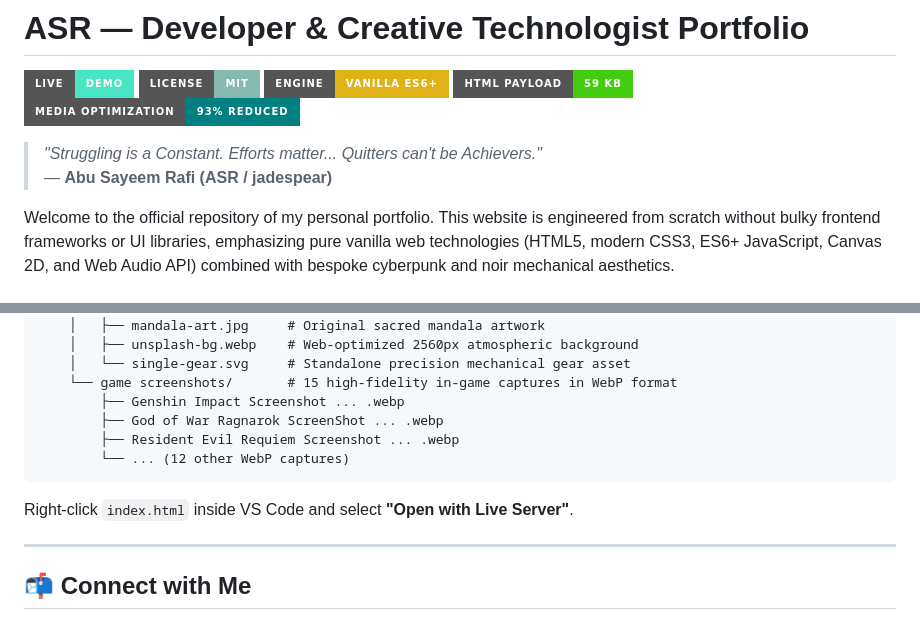
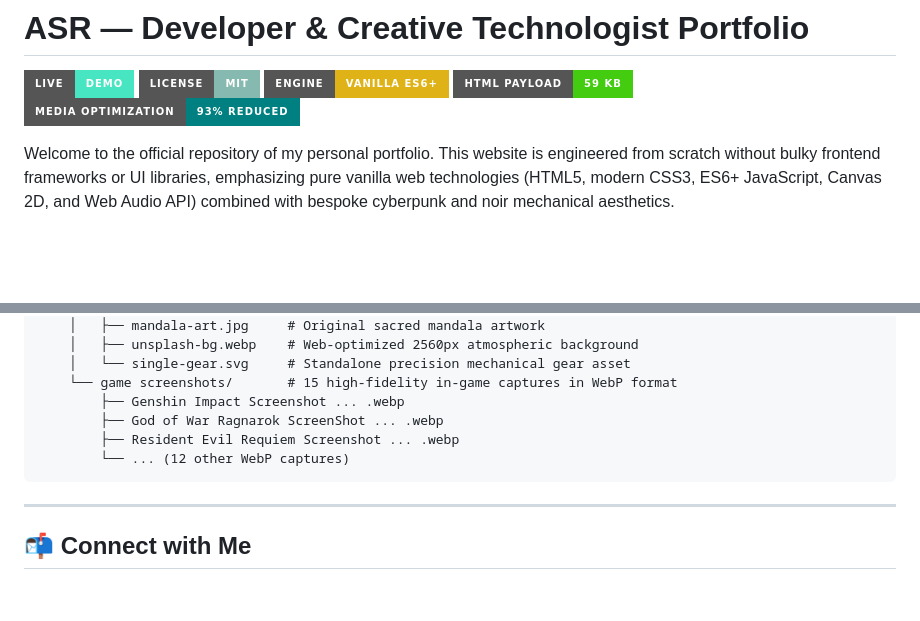
Before and after one commit to ASR-jadespear/ASR-jadespear.github.io, a Markdown page: README.md, 2 parts joined by grey strips. GitHub-like rendering; badges without logos; blank space fills up the shorter version.

````diff
--- a/README.md
+++ b/README.md
@@ -5,9 +5,6 @@
 [![Vanilla JS](https://img.shields.io/badge/Engine-Vanilla%20ES6+-yellow?style=for-the-badge&logo=javascript)](https://developer.mozilla.org/en-US/docs/Web/JavaScript)
 [![Payload](https://img.shields.io/badge/HTML%20Payload-59%20KB-brightgreen?style=for-the-badge)](index.html)
 [![Bandwidth Saved](https://img.shields.io/badge/Media%20Optimization-93%25%20Reduced-teal?style=for-the-badge)](#performance-engineering--optimization-milestones)
-
-> *"Struggling is a Constant. Efforts matter... Quitters can't be Achievers."*
-> — **Abu Sayeem Rafi (ASR / jadespear)**
 
 Welcome to the official repository of my personal portfolio. This website is engineered from scratch without bulky frontend frameworks or UI libraries, emphasizing pure vanilla web technologies (HTML5, modern CSS3, ES6+ JavaScript, Canvas 2D, and Web Audio API) combined with bespoke cyberpunk and noir mechanical aesthetics.
 
@@ -208,8 +217,6 @@ ASR-jadespear.github.io/
         └── ... (12 other WebP captures)
 ```
 
-Right-click `index.html` inside VS Code and select **"Open with Live Server"**.
-
 ---
 
 ## 📬 Connect with Me
````
Also changed, not shown: other parts of README.md (+24 -12 lines).
